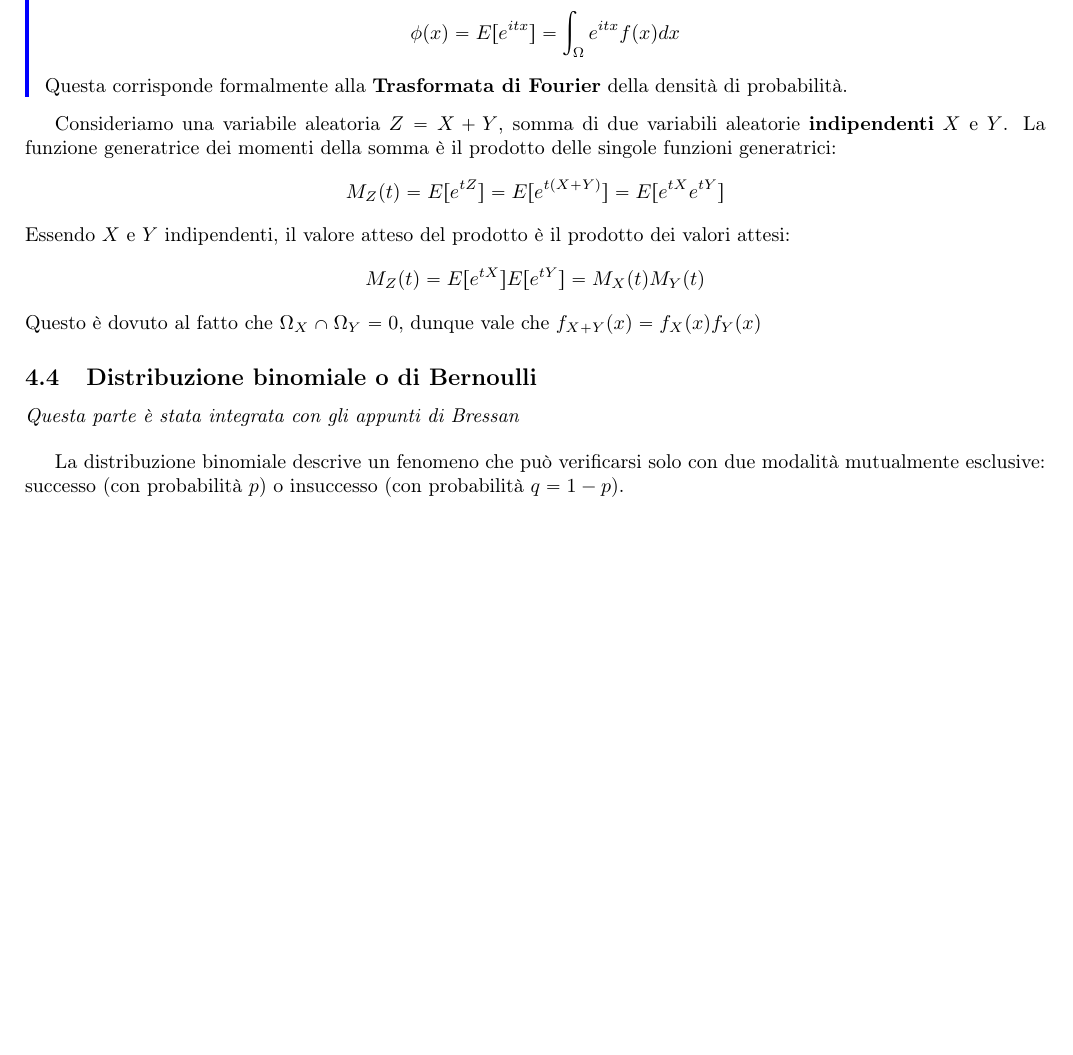
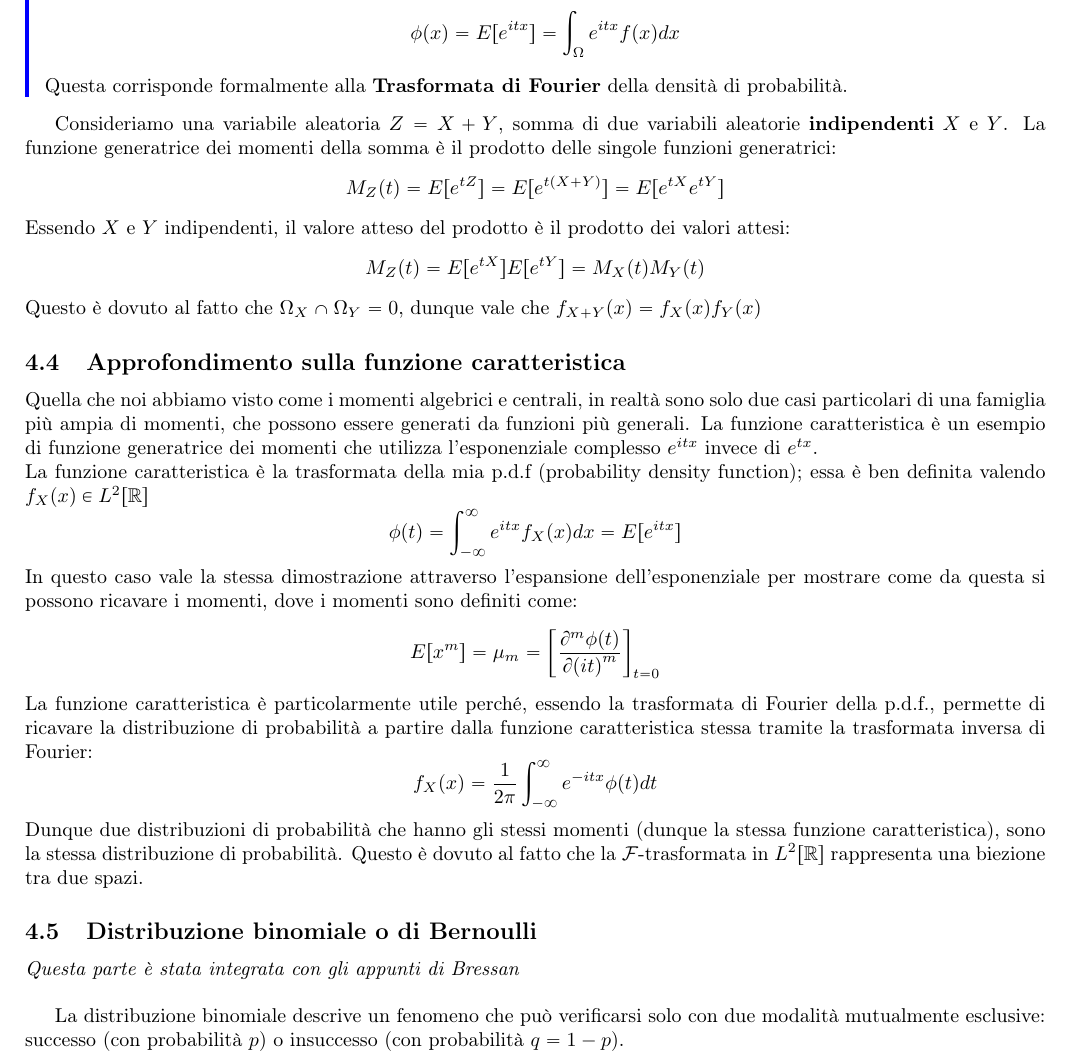
Before and after one commit to Its-mics/Statistica, a LaTeX document (appunti/Statistica.tex): part of page 21 of 45 before the commit and part of page 21 of 46 after it, cut so that both start at the same text, the shorter picture padded with empty space. Compiled offline with pdfLaTeX.

Commit message:
alcune modifiche all'organizzazione e approfondimento sulla funzione carattertistica

```diff
--- a/appunti/Statistica.tex
+++ b/appunti/Statistica.tex
@@ -1084,6 +1084,23 @@ M_Z(t) = E[e^{tX}]E[e^{tY}] = M_X(t)M_Y(t)
 \]
 Questo è dovuto al fatto che $\Omega_X \cap \Omega_Y=0$, dunque vale che $f_{X+Y}(x)=f_X(x) f_Y(x)$
 
+\subsection{Approfondimento sulla funzione caratteristica}
+Quella che noi abbiamo visto come i momenti algebrici e centrali, in realtà sono solo due casi particolari di una famiglia più ampia di momenti,
+che possono essere generati da funzioni più generali. La funzione caratteristica è un esempio di funzione generatrice dei momenti che utilizza l'esponenziale complesso $e^{itx}$ invece di $e^{tx}$.\\
+La funzione caratteristica è la trasformata della mia p.d.f (probability density function); essa è ben definita valendo $f_X(x) \in L^2[\mathbb{R}]$
+\[
+\phi(t) = \int_{-\infty}^{\infty} e^{itx} f_X(x) dx = E[e^{itx}]
+\]
+In questo caso vale la stessa dimostrazione attraverso l'espansione dell'esponenziale per mostrare come da questa si possono ricavare i momenti, dove i momenti sono definiti come:
+\[
+E[x^m]= \mu_m = \left[ \frac{\partial ^m \phi(t)}{\partial {(it)}^m}\right]_{t=0}
+\]
+La funzione caratteristica è particolarmente utile perché, essendo la trasformata di Fourier della p.d.f., permette di ricavare la distribuzione di probabilità a partire dalla funzione caratteristica stessa tramite la trasformata inversa di Fourier:
+\[
+f_X(x) = \frac{1}{2\pi} \int_{-\infty}^{\infty} e^{-itx} \phi(t) dt
+\]
+Dunque due distribuzioni di probabilità che hanno gli stessi momenti (dunque la stessa funzione caratteristica), sono la stessa distribuzione di probabilità.
+Questo è dovuto al fatto che la $\mathcal{F}$-trasformata in $L^2[\mathbb{R}]$ rappresenta una biezione tra due spazi.
 \subsection{Distribuzione binomiale o di Bernoulli}
 \emph{Questa parte è stata integrata con gli appunti di Bressan}
 \vspace{0.4 cm}
```
Also changed, not shown: Statistica.pdf (deleted), appunti/Immagini/Binomiale n=10 p=0.5.png (renamed from Immagini/Binomiale n=10 p=0.5.png), appunti/Immagini/Fit Lineare.png (renamed from Immagini/Fit Lineare.png), appunti/Immagini/Istogramma.png (renamed from Immagini/Istogramma.png), appunti/Immagini/binomiale con ancora diversi p e n.png (renamed from Immagini/binomiale con ancora diversi p e n.png), appunti/Immagini/binomiale con diversi p e n.png (renamed from Immagini/binomiale con diversi p e n.png), appunti/Immagini/confronto binom poisson e aprox a infinito.png (renamed from Immagini/confronto binom poisson e aprox a infinito.png), appunti/Immagini/poisson diversi y.png (renamed from Immagini/poisson diversi y.png), appunti/Immagini/poisson y n e p.png (renamed from Immagini/poisson y n e p.png), appunti/Immagini/poisson y=10.png (renamed from Immagini/poisson y=10.png), appunti/Statistica.pdf, 4 other files.
